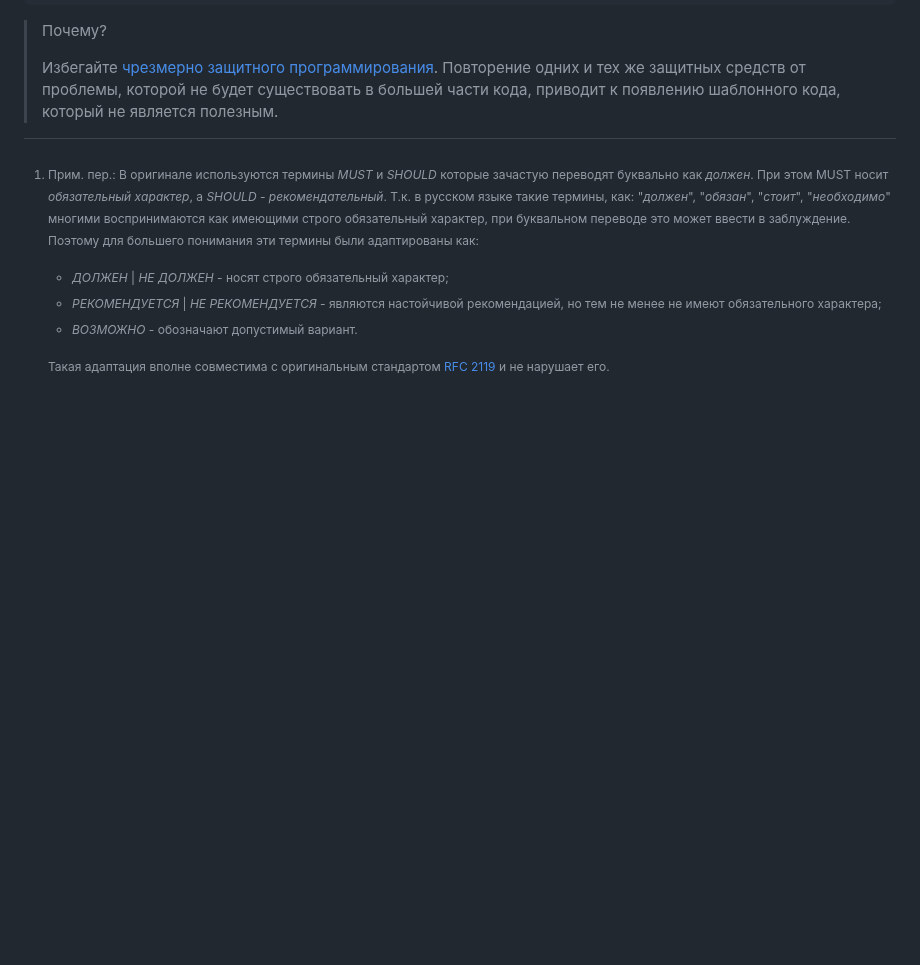
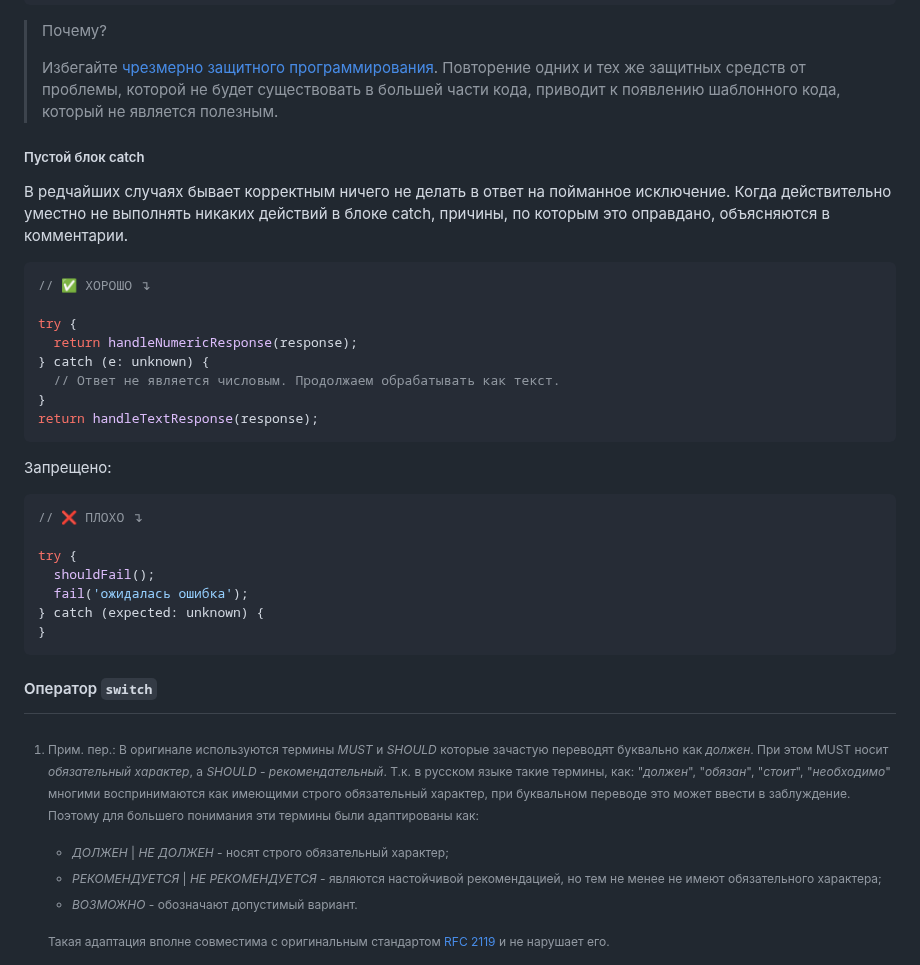
Before and after one commit to olegbarabanov/google-typescript-style-guide-ru, a Markdown page: src/google-typescript-style-guide-ru.md, the part around the change. Drawn GitHub-style; blank space fills up the shorter version.

Commit message:
Processed lines from original: 2239 - 2271

````diff
--- a/src/google-typescript-style-guide-ru.md
+++ b/src/google-typescript-style-guide-ru.md
@@ -2009,3 +2009,32 @@ try {
 > Почему?
 >
 > Избегайте [чрезмерно защитного программирования](https://en.wikipedia.org/wiki/Defensive_programming#Offensive_programming). Повторение одних и тех же защитных средств от проблемы, которой не будет существовать в большей части кода, приводит к появлению шаблонного кода, который не является полезным.
+
+##### Пустой блок catch
+
+В редчайших случаях бывает корректным ничего не делать в ответ на пойманное исключение. Когда действительно уместно не выполнять никаких действий в блоке catch, причины, по которым это оправдано, объясняются в комментарии.
+
+```ts
+// ✅ ХОРОШО ↴
+
+try {
+  return handleNumericResponse(response);
+} catch (e: unknown) {
+  // Ответ не является числовым. Продолжаем обрабатывать как текст.
+}
+return handleTextResponse(response);
+```
+
+Запрещено:
+
+```ts
+// ❌ ПЛОХО ↴
+
+try {
+  shouldFail();
+  fail('ожидалась ошибка');
+} catch (expected: unknown) {
+}
+```
+
+#### Оператор `switch`
````
